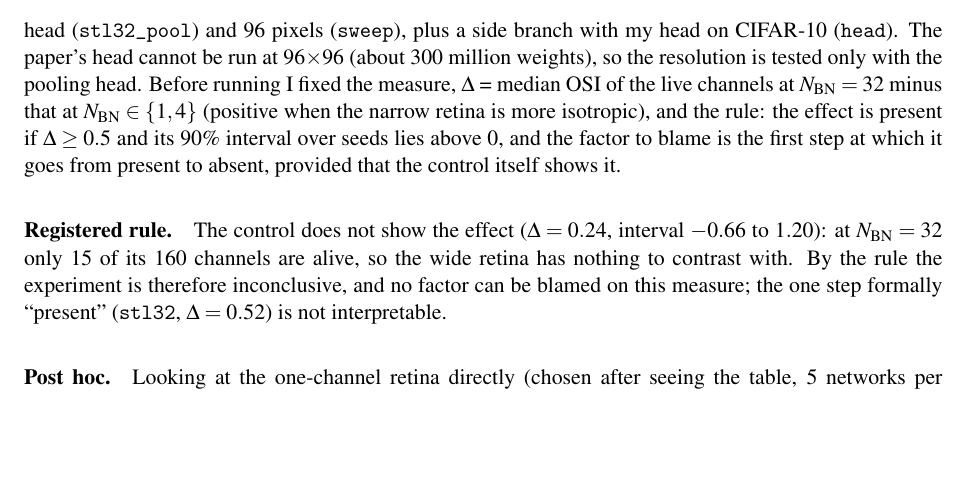
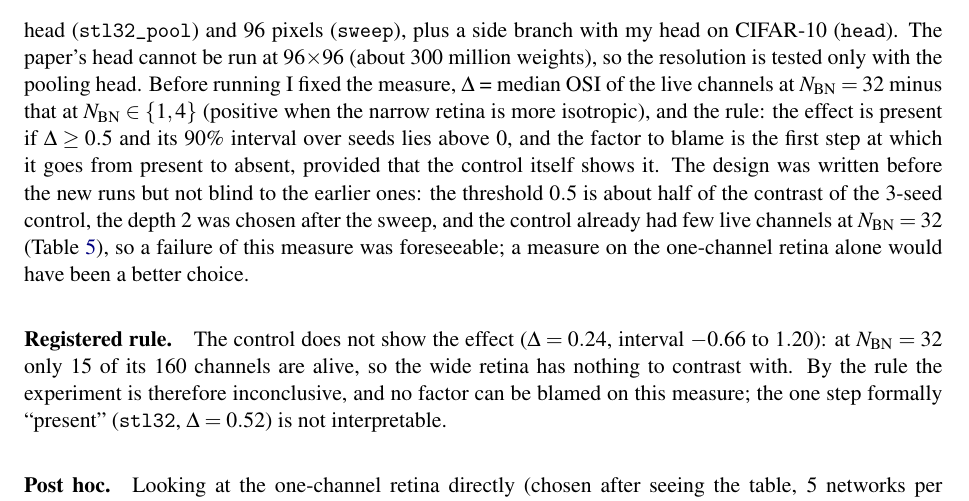
Before and after one commit to capialbino/dl-retina-bottleneck, a LaTeX paper (report/report.tex): part of page 9 of 13, cut so that both start at the same text, the shorter picture padded with empty space. Compiled offline with pdfLaTeX.

Commit message:
Bridge experiment: disclose that the design was not blind to earlier results
Co-Authored-By: Claude Sonnet 5.5 <noreply@anthropic.com>

```diff
--- a/report/report.tex
+++ b/report/report.tex
@@ -196,7 +196,7 @@ To separate the effect of my setup from the effect of my analysis, I trained the
 I tested whether the unstated choices of my recipe explain the many dead channels (CIFAR-10, $\NBN=32$, depth 2, seed 0): with my recipe 28 of 32 retinal channels are dead; without the input centring 27; without centring and flip 26--27; and the final epoch rather than the best-validation checkpoint gives the same count. At $\NBN=4$ without centring and flip, 2 of 4 channels are dead. None of these choices matters, so the dead channels are a property of the paper's recipe in my implementation as far as I can tell (one seed, four runs). The validation curves are noisy (peaks of $0.55$--$0.58$ followed by oscillations), typical of RMSProp at lr $10^{-3}$.
 
 \subsection{Bridge experiment: which difference matters?}\label{sec:bridge}
-The control cannot say which of the differences between the paper's setup and mine removes the effect, because data, resolution and head change together. I therefore walked from the control to my setup one factor at a time (Table~\ref{tab:bridge}): fewer images (\texttt{data}), STL-10 images instead of CIFAR-10 (\texttt{stl32}), my pooling head (\texttt{stl32\_pool}) and 96 pixels (\texttt{sweep}), plus a side branch with my head on CIFAR-10 (\texttt{head}). The paper's head cannot be run at 96$\times$96 (about 300 million weights), so the resolution is tested only with the pooling head. Before running I fixed the measure, $\Delta$ = median OSI of the live channels at $\NBN=32$ minus that at $\NBN\in\{1,4\}$ (positive when the narrow retina is more isotropic), and the rule: the effect is present if $\Delta\ge0.5$ and its 90\% interval over seeds lies above 0, and the factor to blame is the first step at which it goes from present to absent, provided that the control itself shows it.
+The control cannot say which of the differences between the paper's setup and mine removes the effect, because data, resolution and head change together. I therefore walked from the control to my setup one factor at a time (Table~\ref{tab:bridge}): fewer images (\texttt{data}), STL-10 images instead of CIFAR-10 (\texttt{stl32}), my pooling head (\texttt{stl32\_pool}) and 96 pixels (\texttt{sweep}), plus a side branch with my head on CIFAR-10 (\texttt{head}). The paper's head cannot be run at 96$\times$96 (about 300 million weights), so the resolution is tested only with the pooling head. Before running I fixed the measure, $\Delta$ = median OSI of the live channels at $\NBN=32$ minus that at $\NBN\in\{1,4\}$ (positive when the narrow retina is more isotropic), and the rule: the effect is present if $\Delta\ge0.5$ and its 90\% interval over seeds lies above 0, and the factor to blame is the first step at which it goes from present to absent, provided that the control itself shows it. The design was written before the new runs but not blind to the earlier ones: the threshold $0.5$ is about half of the contrast of the 3-seed control, the depth 2 was chosen after the sweep, and the control already had few live channels at $\NBN=32$ (Table~\ref{tab:ctrl}), so a failure of this measure was foreseeable; a measure on the one-channel retina alone would have been a better choice.
 \begin{table}[t]\centering\footnotesize
 \input{tab_bridge}
 \caption{Bridge experiment (retina depth 2, cortex depth 2, 5 seeds): channels dead out of 160 at $\NBN=32$, median OSI of the live channel of the 5 one-channel networks (in brackets: how many have OSI $<2$), and the contrast $\Delta$ of the rule with its 90\% interval.}\label{tab:bridge}
```
Also changed, not shown: report/report.pdf, 1 other file.
